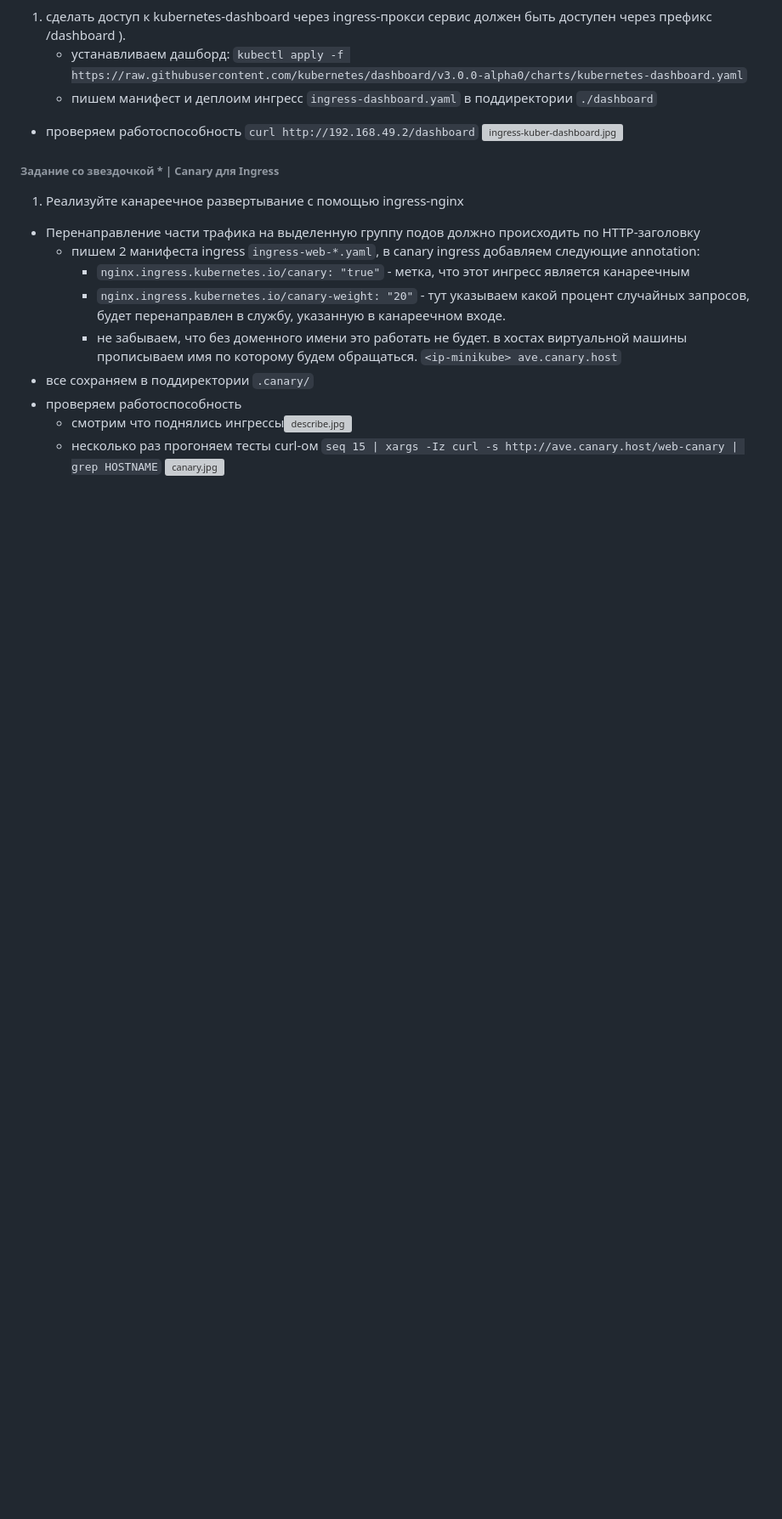
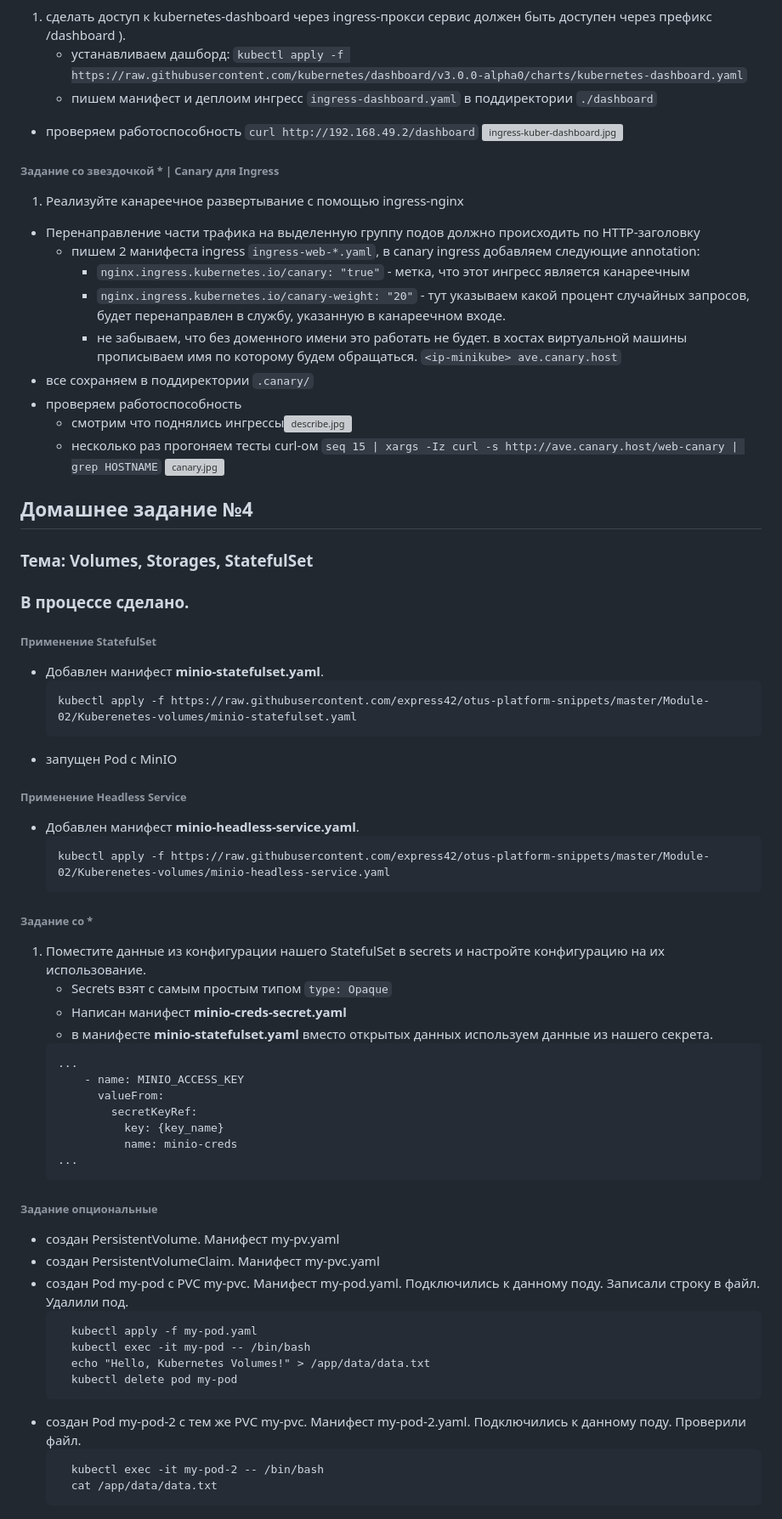
Before and after one commit to otus-kuber-2023-06/MelnikovAlexey_platform, a Markdown page: README.md, the part around the change. Shown at 85% size. Rendered like a GitHub page; blank space fills up the shorter version; grey boxes are pictures that could not be loaded.

Commit message:
edit README.md add description for HW-4

````diff
--- a/README.md
+++ b/README.md
@@ -366,3 +366,48 @@ frontend   1/1     Running   0          58m
 - проверяем работоспособность
   - смотрим что поднялись ингрессы![describe.jpg](kubernetes-networks%2Fcanary%2Fimages%2Fdescribe.jpg)
   - несколько раз прогоняем тесты curl-ом `seq 15 | xargs -Iz curl -s http://ave.canary.host/web-canary | grep HOSTNAME` ![canary.jpg](kubernetes-networks%2Fcanary%2Fimages%2Fcanary.jpg)
+
+
+## Домашнее задание №4
+### Тема: Volumes, Storages, StatefulSet
+### В процессе сделано.
+###### Применение StatefulSet
+ - Добавлен манифест **minio-statefulset.yaml**.
+    ```
+   kubectl apply -f https://raw.githubusercontent.com/express42/otus-platform-snippets/master/Module-02/Kuberenetes-volumes/minio-statefulset.yaml
+   ```
+ - запущен Pod с MinIO
+###### Применение Headless Service
+ - Добавлен манифест **minio-headless-service.yaml**.
+    ```
+   kubectl apply -f https://raw.githubusercontent.com/express42/otus-platform-snippets/master/Module-02/Kuberenetes-volumes/minio-headless-service.yaml
+   ```
+###### Задание со *
+1. Поместите данные из конфигурации нашего StatefulSet в secrets и настройте конфигурацию на их использование.
+   - Secrets взят c самым простым типом `type: Opaque`
+   - Написан манифест **minio-creds-secret.yaml**
+   - в манифесте **minio-statefulset.yaml** вместо открытых данных используем данные из нашего секрета.
+   ```
+   ...
+       - name: MINIO_ACCESS_KEY
+         valueFrom:
+           secretKeyRef:
+             key: {key_name}
+             name: minio-creds
+   ...
+    ```
+###### Задание опциональные
+- создан PersistentVolume. Манифест my-pv.yaml
+- создан PersistentVolumeClaim. Манифест my-pvc.yaml
+- создан Pod my-pod с PVC my-pvc. Манифест my-pod.yaml. Подключились к данному поду. Записали строку в файл. Удалили под.
+  ```
+    kubectl apply -f my-pod.yaml
+    kubectl exec -it my-pod -- /bin/bash
+    echo "Hello, Kubernetes Volumes!" > /app/data/data.txt
+    kubectl delete pod my-pod
+  ```
+- создан Pod my-pod-2 с тем же PVC my-pvc. Манифест my-pod-2.yaml. Подключились к данному поду. Проверили файл.
+  ```
+    kubectl exec -it my-pod-2 -- /bin/bash
+    cat /app/data/data.txt
+  ```
````
